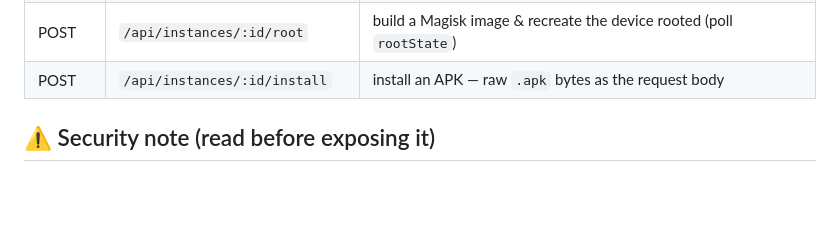
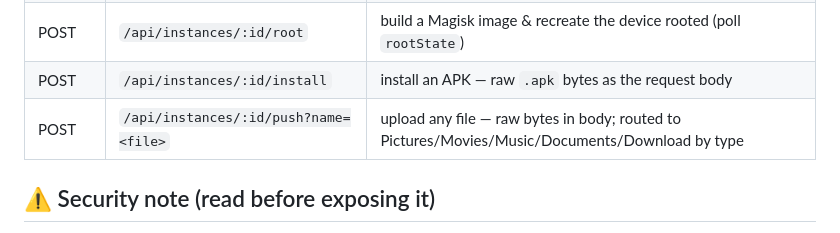
Before and after one commit to ZachR-C/RedroidLinux, a Markdown page: README.md, the part around the change. Drawn GitHub-style; blank space fills up the shorter version.

Commit message:
docs: add /push endpoint to README API table
Co-Authored-By: Claude Sonnet 5 <noreply@anthropic.com>

```diff
--- a/README.md
+++ b/README.md
@@ -67,6 +67,7 @@ docs/              01 VM setup · 02 redroid setup · 03 architecture
 | DELETE | `/api/instances/:id?data=true` | remove container (`data=true` wipes `/data`) |
 | POST | `/api/instances/:id/root` | build a Magisk image & recreate the device rooted (poll `rootState`) |
 | POST | `/api/instances/:id/install` | install an APK — raw `.apk` bytes as the request body |
+| POST | `/api/instances/:id/push?name=<file>` | upload any file — raw bytes in body; routed to Pictures/Movies/Music/Documents/Download by type |
 
 ## ⚠️ Security note (read before exposing it)
 There is **no authentication** and the backend has full Docker socket access.
```
